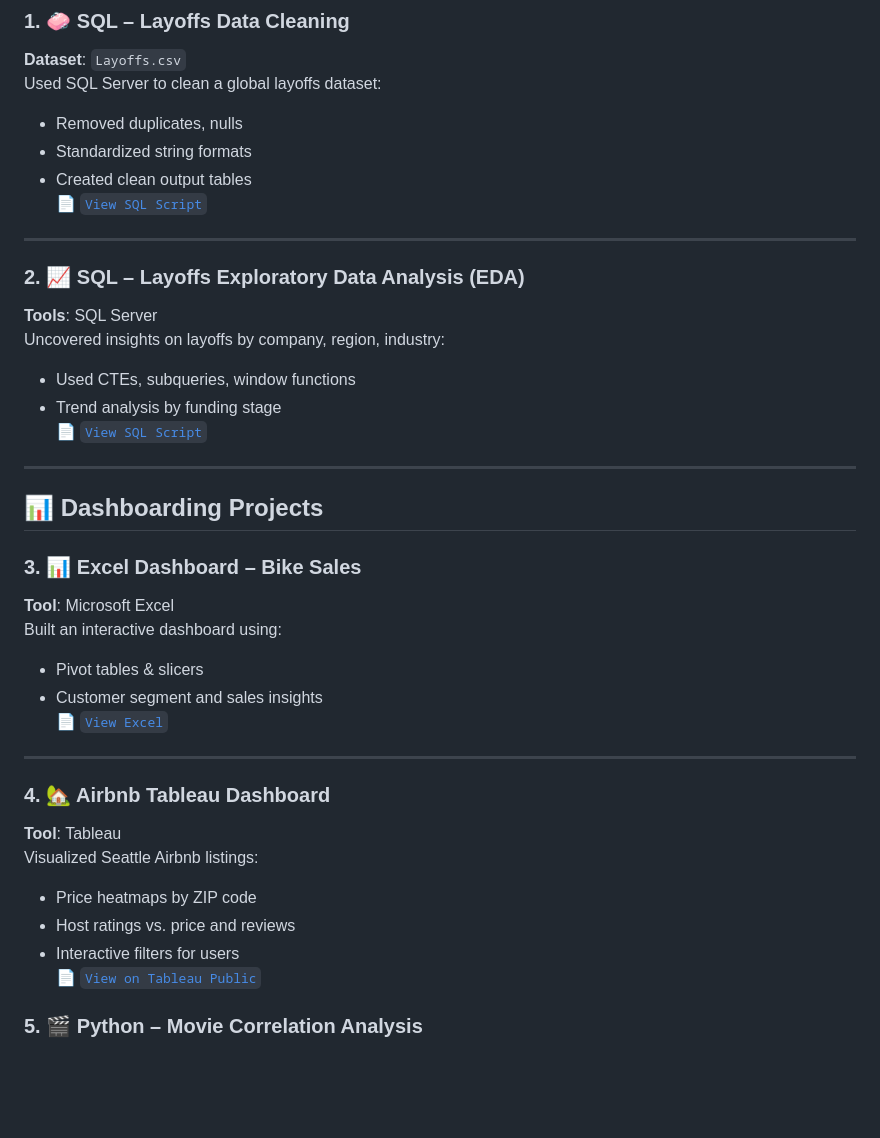
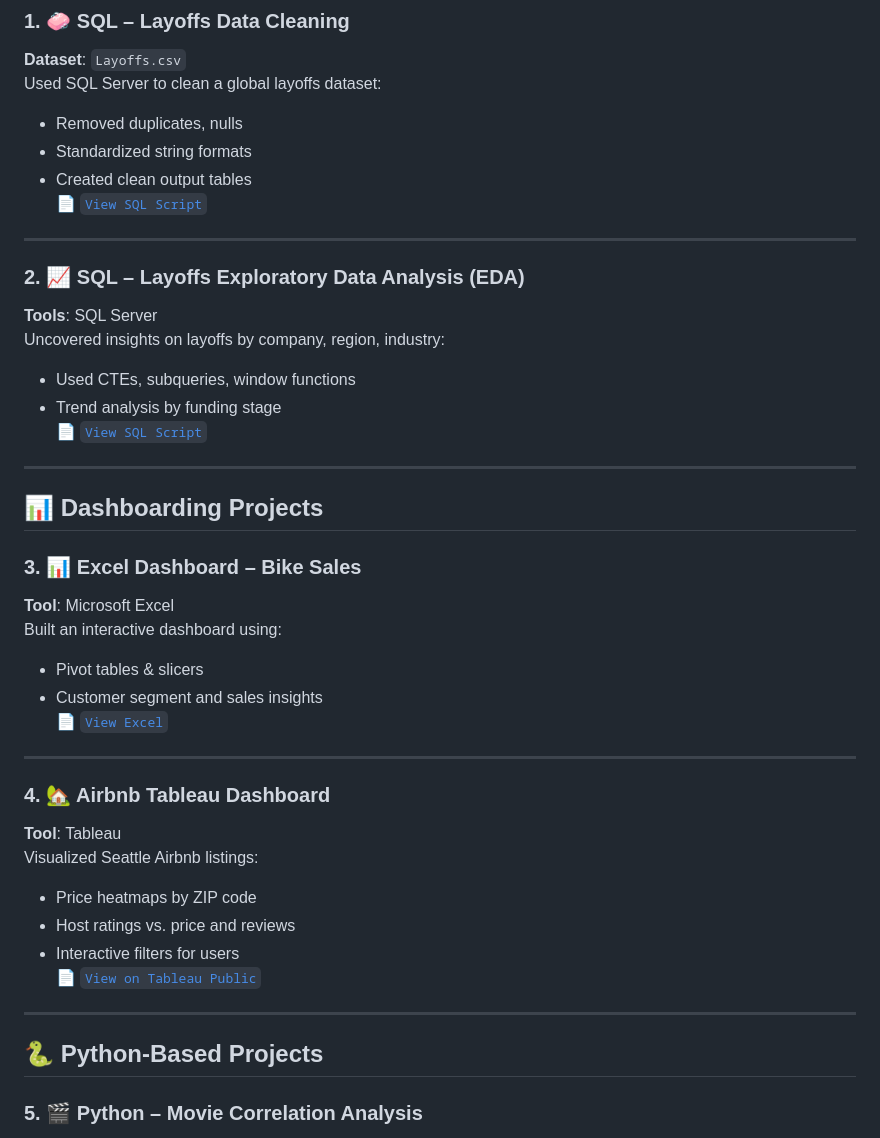
Before and after one commit to noztas/DataAnalystProjects, a Markdown page: README.md, the part around one of its changes. Rendered like a GitHub page; blank space fills up the shorter version.

```diff
--- a/README.md
+++ b/README.md
@@ -46,7 +45,11 @@ Visualized Seattle Airbnb listings:
 - Price heatmaps by ZIP code
 - Host ratings vs. price and reviews
 - Interactive filters for users
-📄 [`View on Tableau Public`](Airbnb_Tableau_Project/...)
+📄 [`View on Tableau Public`](./Airbnb_Tableau_Project)
+
+---
+
+## 🐍 Python-Based Projects
 
 ### 5. 🎬 Python – Movie Correlation Analysis
 **Tools**: Python, pandas, seaborn
```
Also changed, not shown: other parts of README.md (+12 -10 lines).
